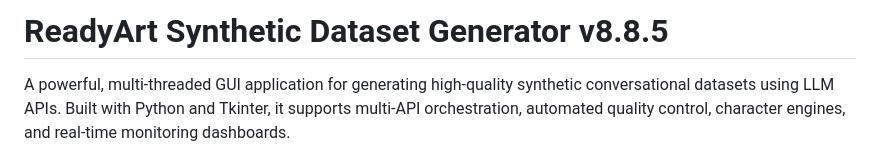
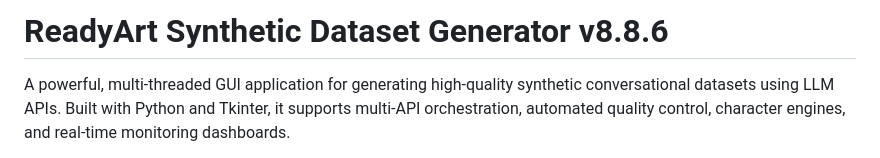
Before and after one commit to Ready-Art/Synthetic-Dataset-Generator, a Markdown page: README.md, the part around the change. Rendered like a GitHub page.

```diff
--- a/README.md
+++ b/README.md
@@ -1,4 +1,4 @@
-# ReadyArt Synthetic Dataset Generator v8.8.5
+# ReadyArt Synthetic Dataset Generator v8.8.6
 
 A powerful, multi-threaded GUI application for generating high-quality synthetic conversational datasets using LLM APIs. Built with Python and Tkinter, it supports multi-API orchestration, automated quality control, character engines, and real-time monitoring dashboards.
 
```
